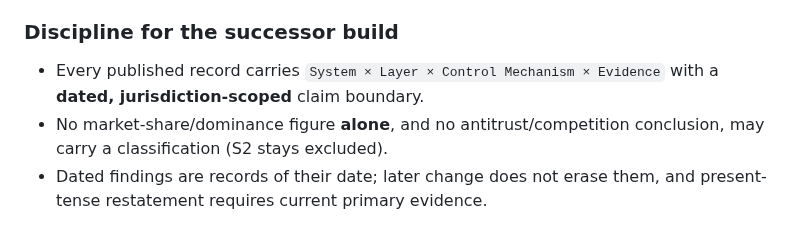
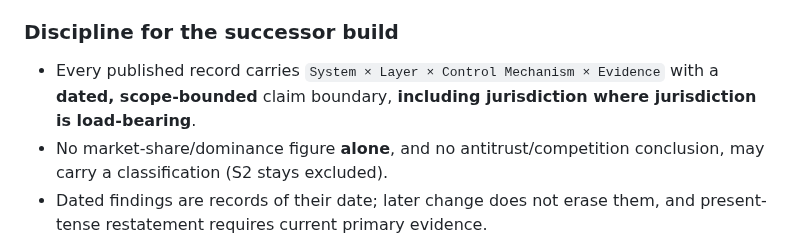
Before and after one commit to Sohadot/Monopolises, a Markdown page: DECISION_LOG.md, the part around the change. Drawn GitHub-style.

Commit message:
DEC-005: relax claim-boundary rule to scope-bounded (jurisdiction where load-bearing)
Per ratification review: "dated, jurisdiction-scoped" was narrower than the gate
proved. Jurisdiction is load-bearing for S4/S5/S7 but not for a global technical
locus like EUV scanner production (S1). Reworded to "dated, scope-bounded ...
including jurisdiction where jurisdiction is load-bearing."

Co-Authored-By: Claude Opus 4.8 <noreply@anthropic.com>
Claude-Session: https://claude.ai/code/session_01XApXGedv5VE3QPbDmBYmLm

```diff
--- a/DECISION_LOG.md
+++ b/DECISION_LOG.md
@@ -157,7 +157,7 @@ This PASS authorizes, **in order**, and only from this decision onward: a layer
 
 ### Discipline for the successor build
 
-- Every published record carries `System × Layer × Control Mechanism × Evidence` with a **dated, jurisdiction-scoped** claim boundary.
+- Every published record carries `System × Layer × Control Mechanism × Evidence` with a **dated, scope-bounded** claim boundary, **including jurisdiction where jurisdiction is load-bearing**.
 - No market-share/dominance figure **alone**, and no antitrust/competition conclusion, may carry a classification (S2 stays excluded).
 - Dated findings are records of their date; later change does not erase them, and present-tense restatement requires current primary evidence.
 
```
